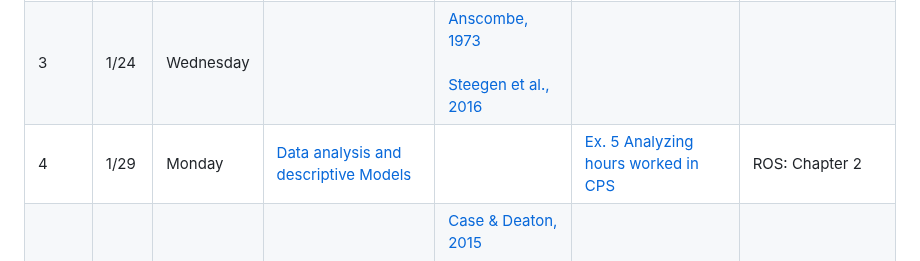
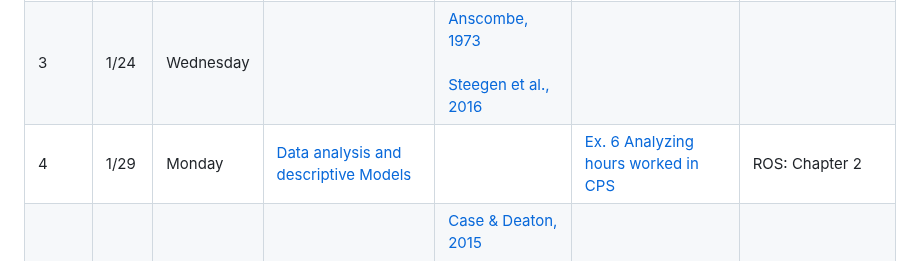
Before and after one commit to maxgriswold/Quantitative-Analysis-Practicum-2024, a Markdown page: README.md, the part around the change. Drawn GitHub-style.

```diff
--- a/README.md
+++ b/README.md
@@ -17,7 +17,7 @@ This course provides policy analysis PhD students with practical skills and tool
 | 2    | 1/17     | Wednesday |  [Sourcing Data](https://htmlpreview.github.io/?https://github.com/maxgriswold/Quantitative-Analysis-Practicum-2024/blob/main/slides/week_2/lecture_2.html)                     |  [Knox, Lowe, & Mummolo, 2020](readings/week_2/knox_lowe_mummolo_2020.pdf)                                                         |     [Simple DAGs](https://github.com/maxgriswold/Quantitative-Analysis-Practicum-2024/blob/main/code/week_2/testing_dags.Rmd)<br>[Ex 3. Using DAG to generate synthetic data](https://github.com/maxgriswold/Quantitative-Analysis-Practicum-2024/blob/main/code/week_2/disparate_impact_synthetic_scenario_example.Rmd)                                         |         ROS:Chapter 16                                            |
 | 3    | 1/22     | Monday    | [Data Processing](https://htmlpreview.github.io/?https://github.com/maxgriswold/Quantitative-Analysis-Practicum-2024/blob/main/slides/week_3/lecture_3.html)     |                                                                                                                                    | [Ex 4. Webscrapping](https://github.com/maxgriswold/Quantitative-Analysis-Practicum-2024/blob/main/code/week_3/scraping_neighborhood_watch.py)<br>[Ex. 5 UCR Data Prep](https://github.com/maxgriswold/Quantitative-Analysis-Practicum-2024/blob/main/code/week_3/02_prep_ucr.R)  | ROS:Chapter 12                          |
 | 3    | 1/24     | Wednesday |                       | [Anscombe, 1973](readings/week_3/anscombe_1973.pdf)<br><br>[Steegen et al., 2016](readings/week_3/steegen_2016.pdf)                |                                             |                                         |
-| 4    | 1/29     | Monday    | [Data analysis and descriptive Models](https://htmlpreview.github.io/?https://github.com/maxgriswold/Quantitative-Analysis-Practicum-2024/blob/main/slides/week_4/lecture_4.html)|                                                                                                                                    | [Ex. 5 Analyzing hours worked in CPS](https://github.com/maxgriswold/Quantitative-Analysis-Practicum-2024/blob/main/code/week_4/hours_worked_income_group.Rmd) | ROS: Chapter 2 |
+| 4    | 1/29     | Monday    | [Data analysis and descriptive Models](https://htmlpreview.github.io/?https://github.com/maxgriswold/Quantitative-Analysis-Practicum-2024/blob/main/slides/week_4/lecture_4.html)|                                                                                                                                    | [Ex. 6 Analyzing hours worked in CPS](https://github.com/maxgriswold/Quantitative-Analysis-Practicum-2024/blob/main/code/week_4/hours_worked_income_group.Rmd) | ROS: Chapter 2 |
 | 4    | 1/31     | Wednesday |                       | [Case & Deaton, 2015](readings/week_4/case_deaton_2015.pdf)<br><br>[Gelman & Auerbach, 2016](readings/week_4/gelman_auerbach_2016.pdf)|                                             |                                         |
 | 5    | 2/5      | Monday    | [Causal Models ]      |                                                                                                                                    |[LM and GLM models]<br>[Longitudinal Models] | ROS: Chapter 18 - 21 and Appendix B     |
 | 5    | 2/7      | Wednesday |                       | [Blair et al., 2019](readings/week_5/blair_2019.pdf)                                                                              |                                             |                                         |
```
